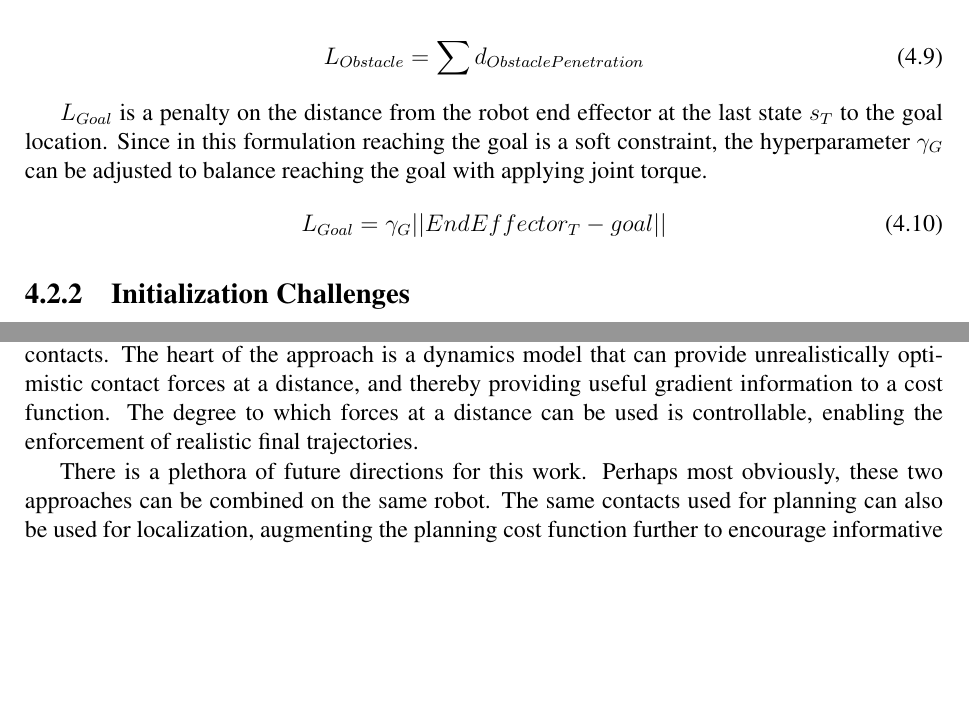
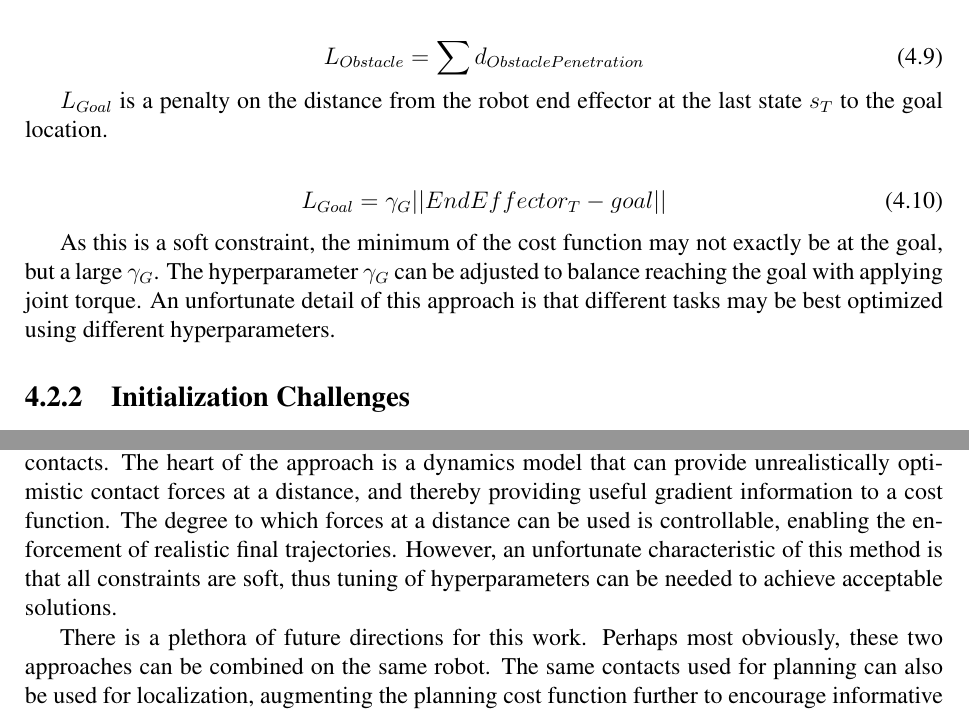
Before and after one commit to bsaund/CMU_masters_thesis, a LaTeX thesis (latex/thesis.tex, which reads latex/Conclusion/conclusion.tex, latex/Planning/planning.tex): two parts of pages 45 and 53 of 60, joined at a grey line, cut so that both start at the same text, the shorter picture padded with empty space. Compiled offline with pdfLaTeX.

Commit message:
State the difficulties of hyper-parameter tuning

```diff
--- a/latex/Conclusion/conclusion.tex
+++ b/latex/Conclusion/conclusion.tex
@@ -27,6 +27,8 @@ However, utilizing contacts involves discovering and traversing a thin manifold
 Chapter \ref{chap:planning} describes approaches for trajectory optimization and samples based planners for handling the effects of contacts.
 The heart of the approach is a dynamics model that can provide unrealistically optimistic contact forces at a distance, and thereby providing useful gradient information to a cost function.
 The degree to which forces at a distance can be used is controllable, enabling the enforcement of realistic final trajectories.
+However, an unfortunate characteristic of this method is that all constraints are soft, thus tuning of hyperparameters can be needed to achieve acceptable solutions.
+
 
 There is a plethora of future directions for this work.
 Perhaps most obviously, these two approaches can be combined on the same robot.
--- a/latex/Planning/planning.tex
+++ b/latex/Planning/planning.tex
@@ -302,10 +302,14 @@ This addition is necessary since the artificial contact model created by $L_u$ a
 \end{align}
 
 $L_{Goal}$ is a penalty on the distance from the robot end effector at the last state $s_T$ to the goal location.
-Since in this formulation reaching the goal is a soft constraint, the hyperparameter $\gamma_G$ can be adjusted to balance reaching the goal with applying joint torque.
+
 \begin{align}
   L_{Goal} = \gamma_G ||EndEffector_T - goal||
 \end{align}
+
+As this is a soft constraint, the minimum of the cost function may not exactly be at the goal, but a large $\gamma_G$.
+The hyperparameter $\gamma_G$ can be adjusted to balance reaching the goal with applying joint torque.
+An unfortunate detail of this approach is that different tasks may be best optimized using different hyperparameters.
 
 
 \subsection{Initialization Challenges}
```
Also changed, not shown: latex/Conclusion/conclusion.tex (2 more changed lines), 1 other file.
